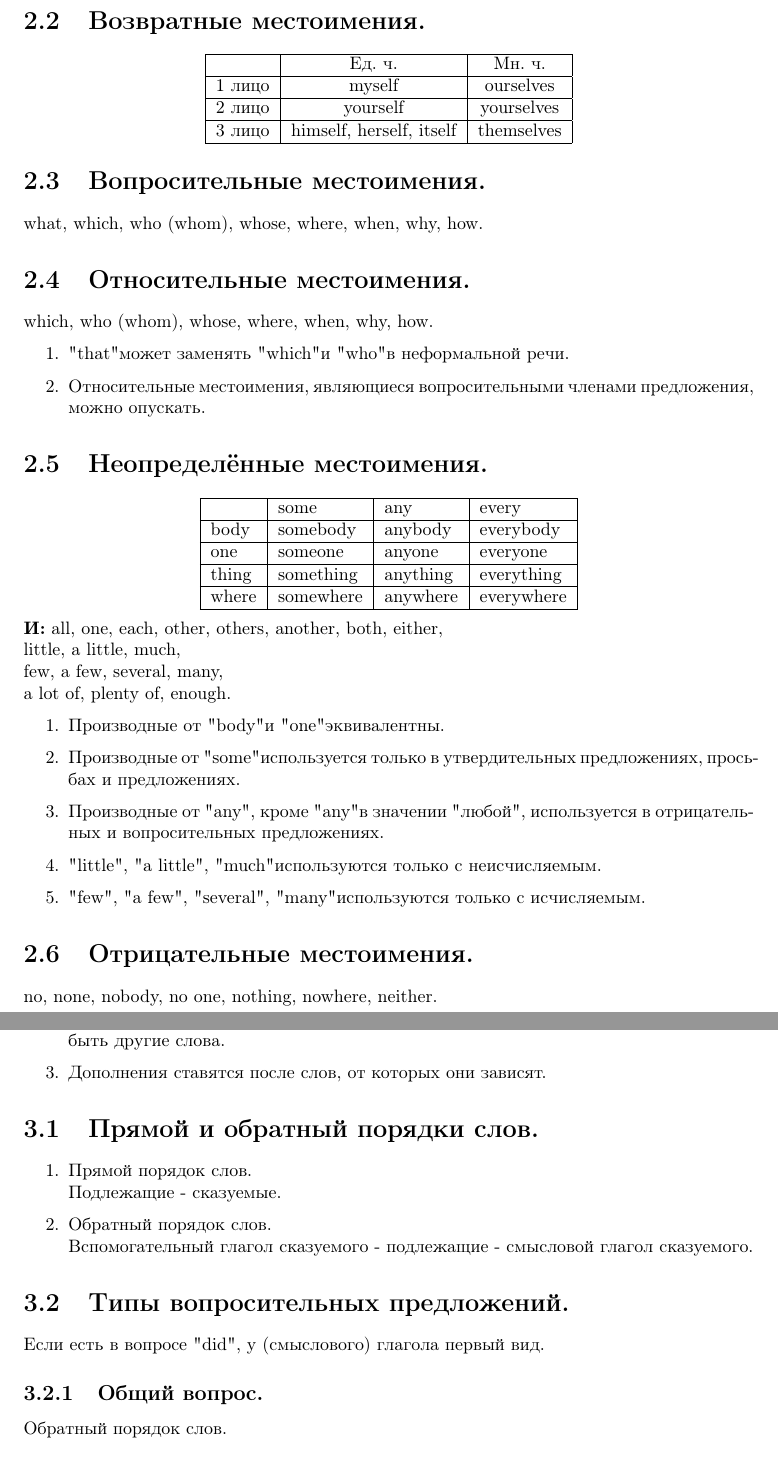
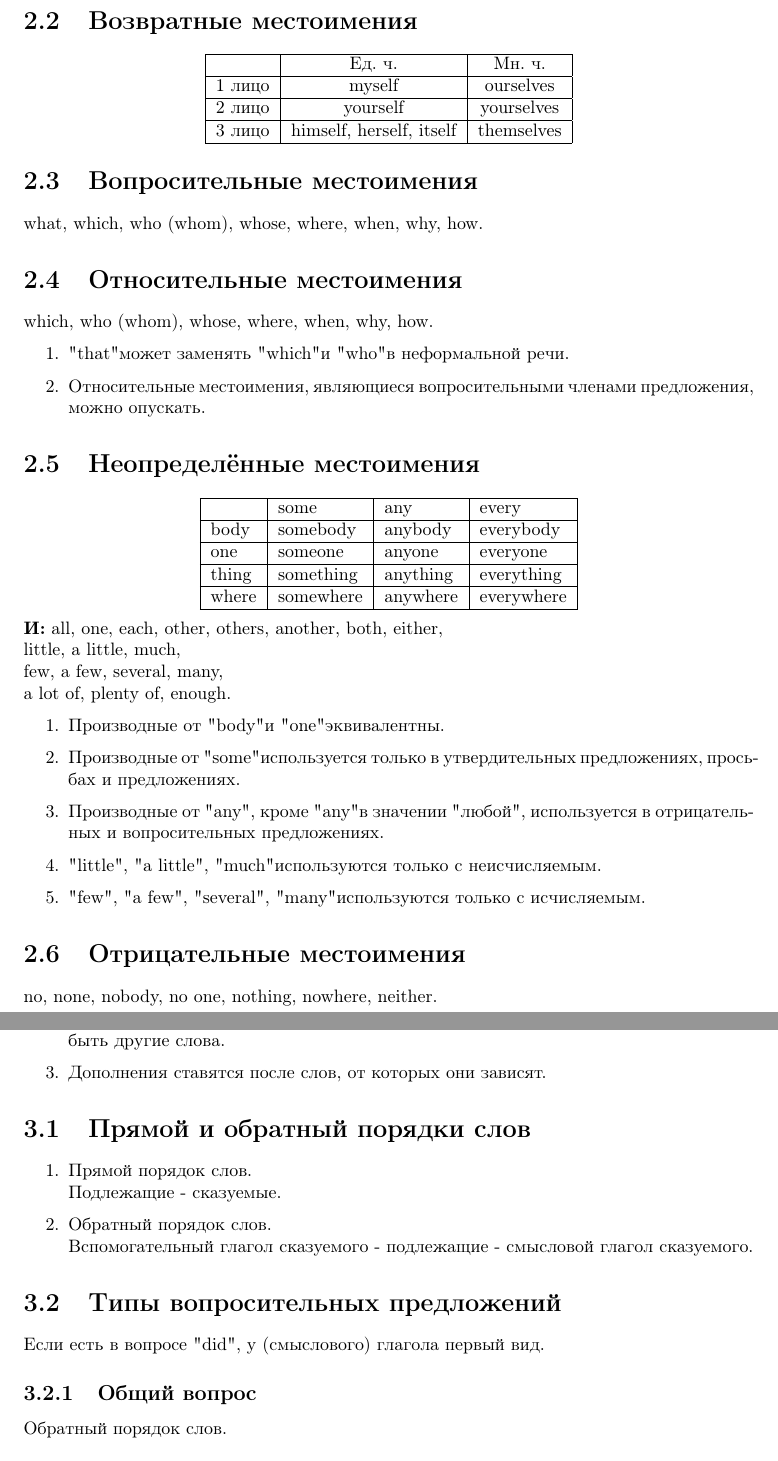
Before and after one commit to WinstonMDP/Knowledge, a LaTeX book (english/English.tex): two parts of pages 6 and 8 of 9, joined at a grey line, cut so that both start at the same text. Compiled offline with pdfLaTeX.

Commit message:
refactor(English): refactor headings

```diff
--- a/english/English.tex
+++ b/english/English.tex
@@ -174,11 +174,11 @@
 		\end{tabular}
 	\end{center}
 
-	\section{Вопросительные местоимения.}
+	\section{Вопросительные местоимения}
 	what, which, who (whom), whose,
 	where, when, why, how.
 
-	\section{Относительные местоимения.}
+	\section{Относительные местоимения}
 	which, who (whom), whose,
 	where, when, why, how.
 
@@ -191,7 +191,7 @@
 		предложения, можно опускать.
 	\end{enumerate}
 
-	\section{Неопределённые местоимения.}
+	\section{Неопределённые местоимения}
 	\begin{center}
 		\begin{tabular}{|l|l|l|l|}
 		\hline
@@ -229,7 +229,7 @@
 		только с исчисляемым.
 	\end{enumerate}
 
-	\section{Отрицательные местоимения.}
+	\section{Отрицательные местоимения}
 	no, none, nobody, no one, nothing, nowhere,
 	neither.
 
@@ -263,9 +263,9 @@
 		Вспомогательный глагол сказуемого - подлежащие - смысловой глагол сказуемого.
 	\end{enumerate}
 
-	\section{Типы вопросительных предложений.}
+	\section{Типы вопросительных предложений}
 	Если есть в вопросе "did"{}, у (смыслового) глагола первый вид.
 
-	\subsection{Общий вопрос.}
+	\subsection{Общий вопрос}
 	Обратный порядок слов.
 
```
Also changed, not shown: english/English.pdf, english/English.tex (16 more changed lines).
